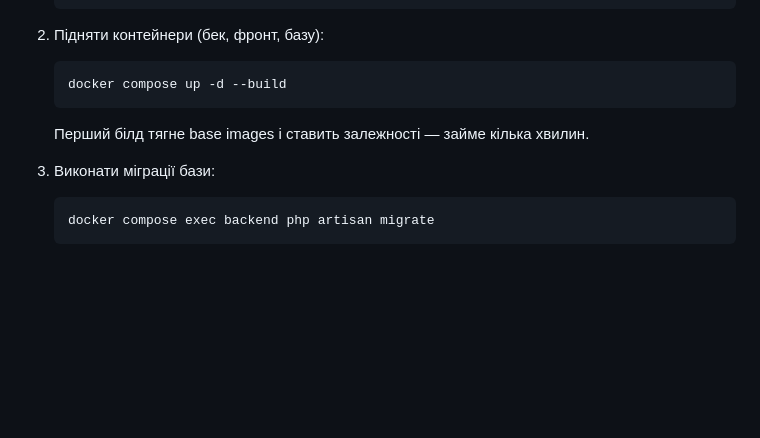
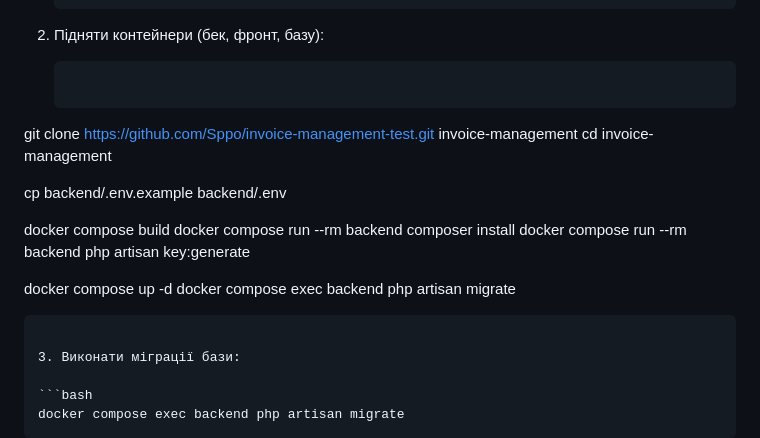
Before and after one commit to Sppo/invoice-management-test, a Markdown page: README.md, the part around the change. Rendered like a GitHub page; blank space fills up the shorter version.

````diff
--- a/README.md
+++ b/README.md
@@ -144,10 +144,18 @@ frontend/app/
 2. Підняти контейнери (бек, фронт, базу):
 
    ```bash
-   docker compose up -d --build
+  git clone https://github.com/Sppo/invoice-management-test.git invoice-management
+   cd invoice-management
+
+   cp backend/.env.example backend/.env
+
+   docker compose build
+   docker compose run --rm backend composer install
+   docker compose run --rm backend php artisan key:generate
+
+   docker compose up -d
+   docker compose exec backend php artisan migrate
    ```
-
-   Перший білд тягне base images і ставить залежності — займе кілька хвилин.
 
 3. Виконати міграції бази:
 
````
